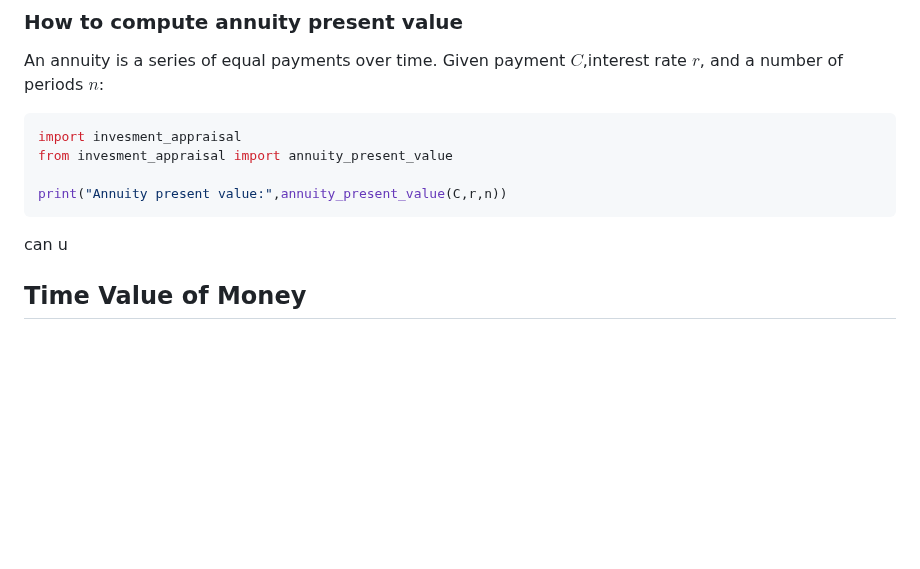
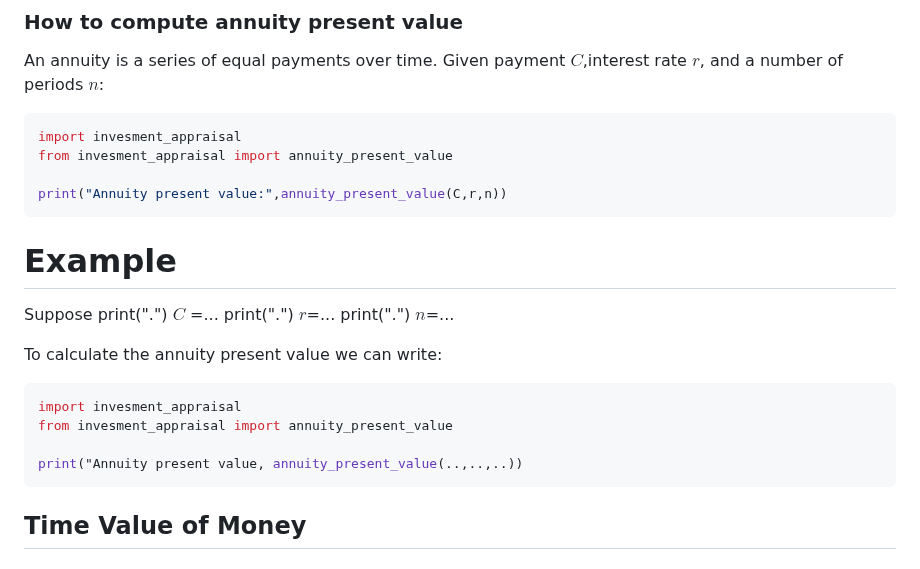
Before and after one commit to emilyl-no/Investments, a Markdown page: README.md, the part around the change. GitHub-like rendering; blank space fills up the shorter version.

````diff
--- a/README.md
+++ b/README.md
@@ -71,8 +71,20 @@ from invesment_appraisal import annuity_present_value
 
 print("Annuity present value:",annuity_present_value(C,r,n))
 ```
-can u
+# Example
+Suppose
+print(".") $C$ =...
+print(".") $r$=...
+print(".") $n$=...
 
+To calculate the annuity present value we can write:
+
+``` python
+import invesment_appraisal
+from invesment_appraisal import annuity_present_value
+
+print("Annuity present value, annuity_present_value(..,..,..))
+```
 
 ## Time Value of Money ##
 
````
